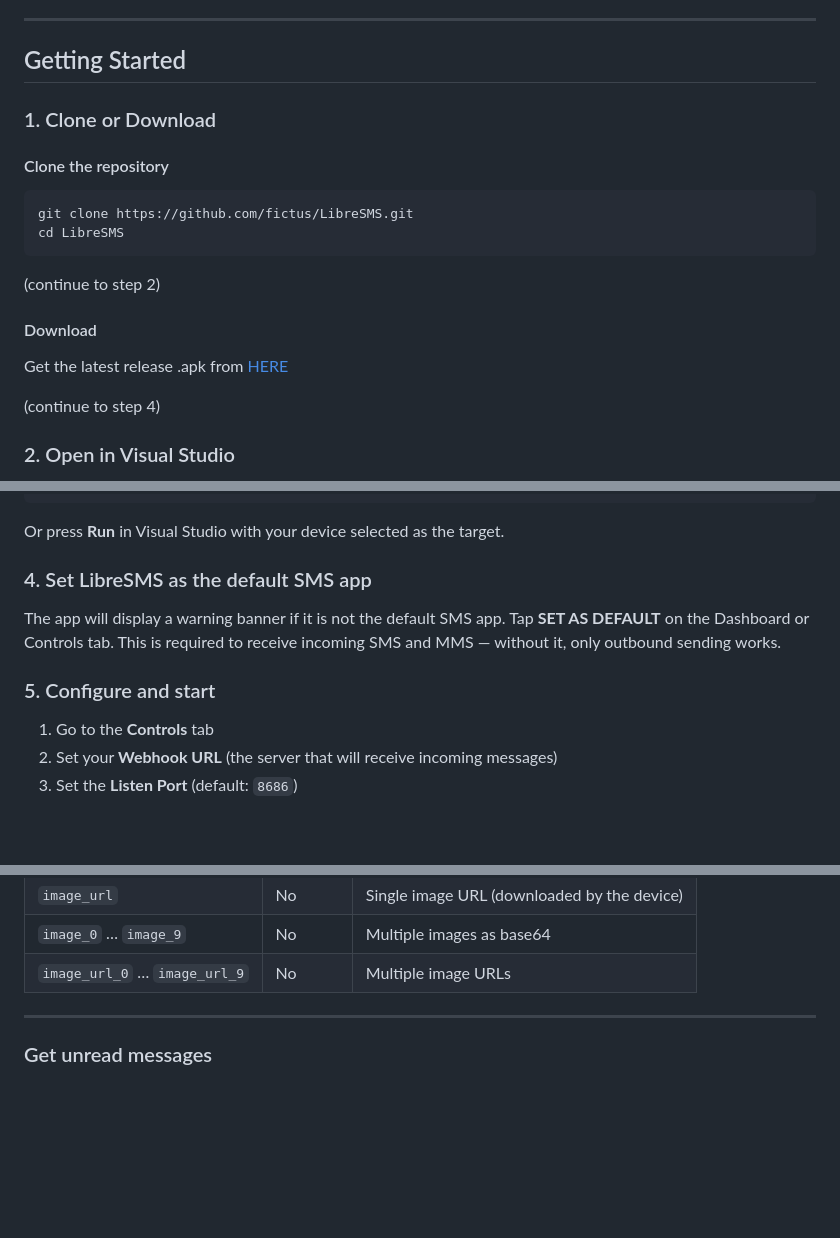
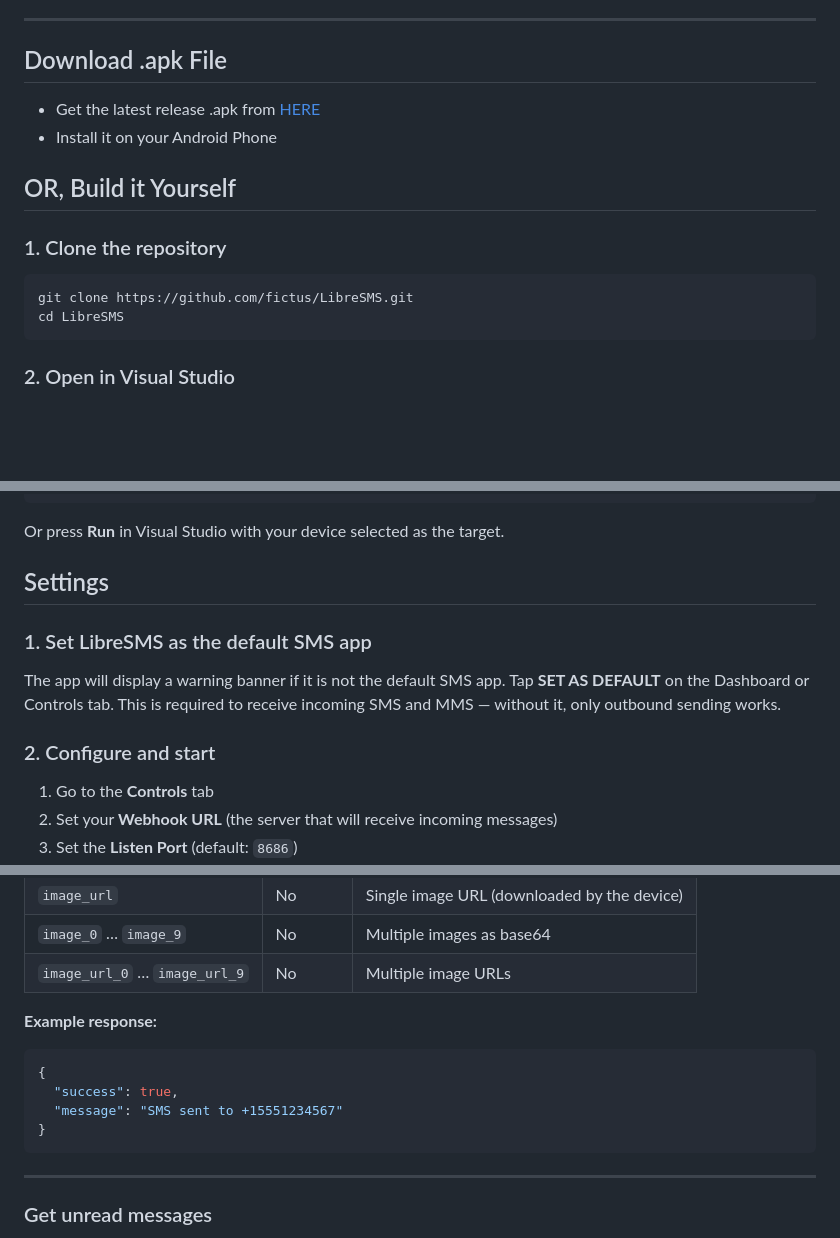
Before and after one commit to fictus/LibreSMS, a Markdown page: README.md, 3 parts joined by grey strips. Rendered like a GitHub page; blank space fills up the shorter version.

Commit message:
Update README.md
readme - installation clarification added;

````diff
--- a/README.md
+++ b/README.md
@@ -33,24 +33,19 @@ Built with .NET MAUI, targeting Android.
 
 ---
 
-## Getting Started
+## Download .apk File
 
-### 1. Clone or Download
+- Get the latest release .apk from [HERE](https://github.com/fictus/LibreSMS/releases/)
+- Install it on your Android Phone
 
-#### Clone the repository
+## OR, Build it Yourself
+
+### 1. Clone the repository
 
 ```bash
 git clone https://github.com/fictus/LibreSMS.git
 cd LibreSMS
 ```
-
-(continue to step 2)
-
-#### Download
-
-Get the latest release .apk from [HERE](https://github.com/fictus/LibreSMS/releases/)
-
-(continue to step 4)
 
 ### 2. Open in Visual Studio
 
@@ -67,11 +62,13 @@ dotnet run --project LibreSMS/LibreSMS.csproj -f net10.0-android
 
 Or press **Run** in Visual Studio with your device selected as the target.
 
-### 4. Set LibreSMS as the default SMS app
+## Settings
+
+### 1. Set LibreSMS as the default SMS app
 
 The app will display a warning banner if it is not the default SMS app. Tap **SET AS DEFAULT** on the Dashboard or Controls tab. This is required to receive incoming SMS and MMS — without it, only outbound sending works.
 
-### 5. Configure and start
+### 2. Configure and start
 
 1. Go to the **Controls** tab
 2. Set your **Webhook URL** (the server that will receive incoming messages)
@@ -126,6 +123,14 @@ GET/POST http://<device-ip>:8686/sendmms?to=+15551234567&message=Look+at+this&im
 | `image_url` | No | Single image URL (downloaded by the device) |
 | `image_0` … `image_9` | No | Multiple images as base64 |
 | `image_url_0` … `image_url_9` | No | Multiple image URLs |
+
+**Example response:**
+```json
+{
+  "success": true,
+  "message": "SMS sent to +15551234567"
+}
+```
 
 ---
 
````
